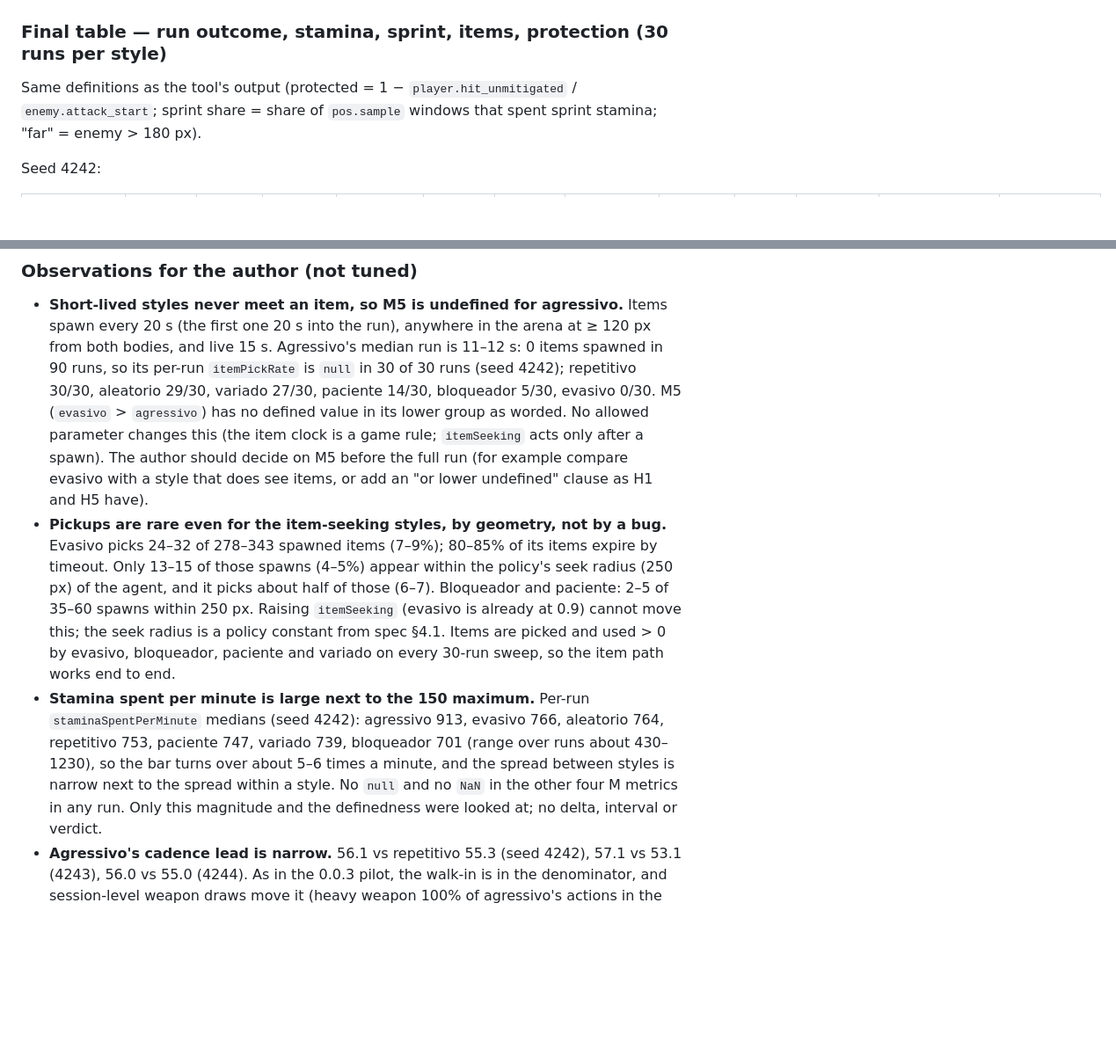
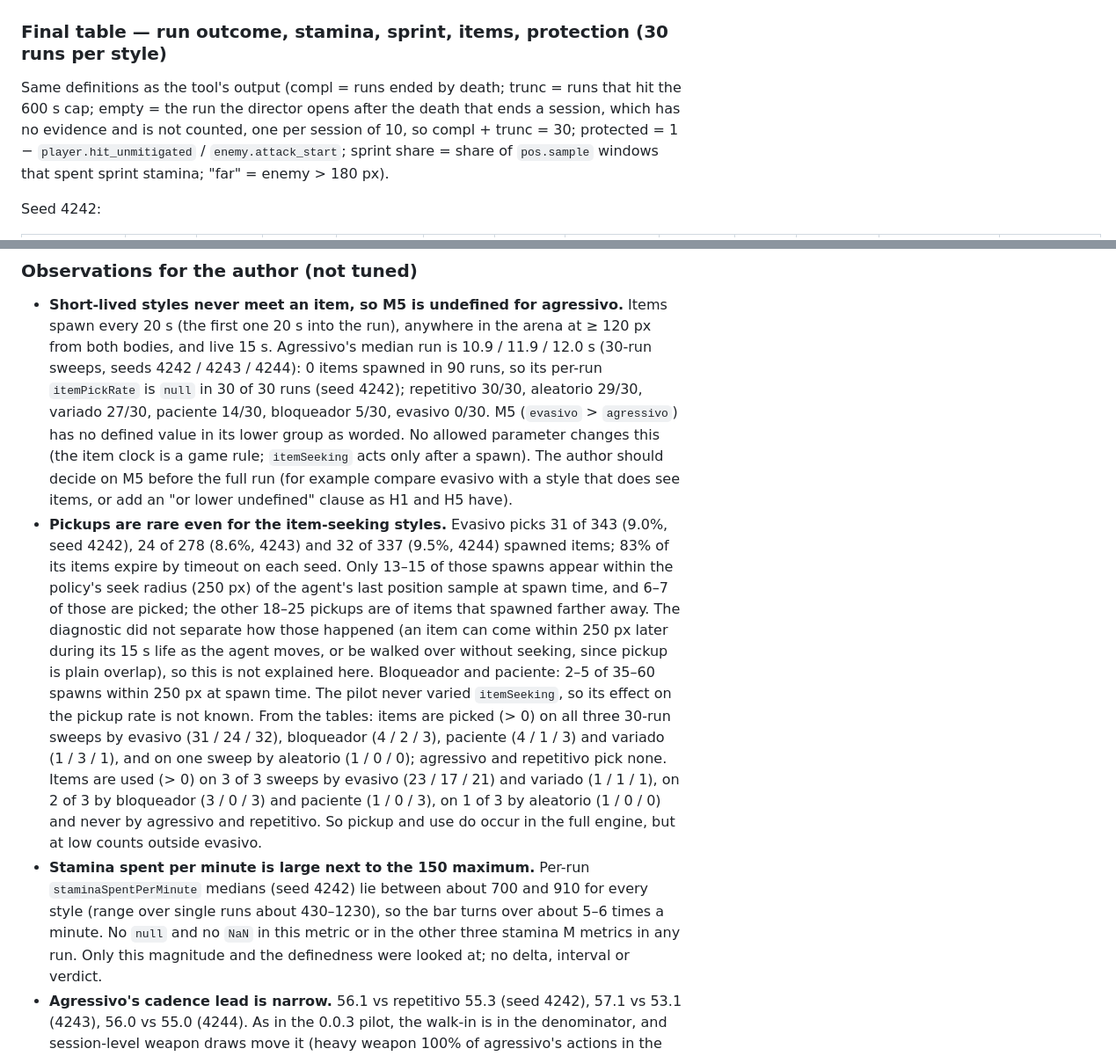
Before and after one commit to LucasVNery/TCC-nobody-dies-before-the-eve, a Markdown page: experiments/v0/calibration.md, 2 parts joined by grey strips. Shown at 88% size. GitHub-like rendering; blank space fills up the shorter version.

Commit message:
docs: correct the V0.1 calibration record

```diff
--- a/experiments/v0/calibration.md
+++ b/experiments/v0/calibration.md
@@ -478,7 +484,9 @@ runs truncated over the three 30-run sweeps (0.0.4: 36 of 60).
 
 ### Final table — run outcome, stamina, sprint, items, protection (30 runs per style)
 
-Same definitions as the tool's output (protected = 1 − `player.hit_unmitigated` / `enemy.attack_start`;
+Same definitions as the tool's output (compl = runs ended by death; trunc = runs that hit the
+600 s cap; empty = the run the director opens after the death that ends a session, which has no
+evidence and is not counted, one per session of 10, so compl + trunc = 30; protected = 1 − `player.hit_unmitigated` / `enemy.attack_start`;
 sprint share = share of `pos.sample` windows that spent sprint stamina; "far" = enemy > 180 px).
 
 Seed 4242:
@@ -536,25 +544,33 @@ The 10-run sweeps (4242/4243/4244) agree: 0 denied everywhere; evasivo 10/9/8 co
 
 - **Short-lived styles never meet an item, so M5 is undefined for agressivo.** Items spawn every
   20 s (the first one 20 s into the run), anywhere in the arena at ≥ 120 px from both bodies, and
-  live 15 s. Agressivo's median run is 11–12 s: 0 items spawned in 90 runs, so its per-run
+  live 15 s. Agressivo's median run is 10.9 / 11.9 / 12.0 s (30-run sweeps, seeds 4242 / 4243 /
+  4244): 0 items spawned in 90 runs, so its per-run
   `itemPickRate` is `null` in 30 of 30 runs (seed 4242); repetitivo 30/30, aleatorio 29/30,
   variado 27/30, paciente 14/30, bloqueador 5/30, evasivo 0/30. M5 (`evasivo` > `agressivo`) has
   no defined value in its lower group as worded. No allowed parameter changes this (the item clock
   is a game rule; `itemSeeking` acts only after a spawn). The author should decide on M5 before
   the full run (for example compare evasivo with a style that does see items, or add an "or lower
   undefined" clause as H1 and H5 have).
-- **Pickups are rare even for the item-seeking styles, by geometry, not by a bug.** Evasivo picks
-  24–32 of 278–343 spawned items (7–9%); 80–85% of its items expire by timeout. Only 13–15 of
-  those spawns (4–5%) appear within the policy's seek radius (250 px) of the agent, and it picks
-  about half of those (6–7). Bloqueador and paciente: 2–5 of 35–60 spawns within 250 px. Raising
-  `itemSeeking` (evasivo is already at 0.9) cannot move this; the seek radius is a policy constant
-  from spec §4.1. Items are picked and used > 0 by evasivo, bloqueador, paciente and variado on
-  every 30-run sweep, so the item path works end to end.
+- **Pickups are rare even for the item-seeking styles.** Evasivo picks 31 of 343 (9.0%, seed
+  4242), 24 of 278 (8.6%, 4243) and 32 of 337 (9.5%, 4244) spawned items; 83% of its items expire
+  by timeout on each seed. Only 13–15 of those spawns appear within the policy's seek radius
+  (250 px) of the agent's last position sample at spawn time, and 6–7 of those are picked; the
+  other 18–25 pickups are of items that spawned farther away. The diagnostic did not separate how
+  those happened (an item can come within 250 px later during its 15 s life as the agent moves, or
+  be walked over without seeking, since pickup is plain overlap), so this is not explained here.
+  Bloqueador and paciente: 2–5 of 35–60 spawns within 250 px at spawn time. The pilot never varied
+  `itemSeeking`, so its effect on the pickup rate is not known. From the tables: items are picked
+  (> 0) on all three 30-run sweeps by evasivo (31 / 24 / 32), bloqueador (4 / 2 / 3), paciente
+  (4 / 1 / 3) and variado (1 / 3 / 1), and on one sweep by aleatorio (1 / 0 / 0); agressivo and
+  repetitivo pick none. Items are used (> 0) on 3 of 3 sweeps by evasivo (23 / 17 / 21) and
+  variado (1 / 1 / 1), on 2 of 3 by bloqueador (3 / 0 / 3) and paciente (1 / 0 / 3), on 1 of 3 by
+  aleatorio (1 / 0 / 0) and never by agressivo and repetitivo. So pickup and use do occur in the
+  full engine, but at low counts outside evasivo.
 - **Stamina spent per minute is large next to the 150 maximum.** Per-run `staminaSpentPerMinute`
-  medians (seed 4242): agressivo 913, evasivo 766, aleatorio 764, repetitivo 753, paciente 747,
-  variado 739, bloqueador 701 (range over runs about 430–1230), so the bar turns over about 5–6
-  times a minute, and the spread between styles is narrow next to the spread within a style. No
-  `null` and no `NaN` in the other four M metrics in any run. Only this magnitude and the
+  medians (seed 4242) lie between about 700 and 910 for every style (range over single runs about
+  430–1230), so the bar turns over about 5–6 times a minute. No `null` and no `NaN` in this metric
+  or in the other three stamina M metrics in any run. Only this magnitude and the
   definedness were looked at; no delta, interval or verdict.
 - **Agressivo's cadence lead is narrow.** 56.1 vs repetitivo 55.3 (seed 4242), 57.1 vs 53.1
   (4243), 56.0 vs 55.0 (4244). As in the 0.0.3 pilot, the walk-in is in the denominator, and
```
Also changed, not shown: other parts of experiments/v0/calibration.md (+22 -14 lines).
